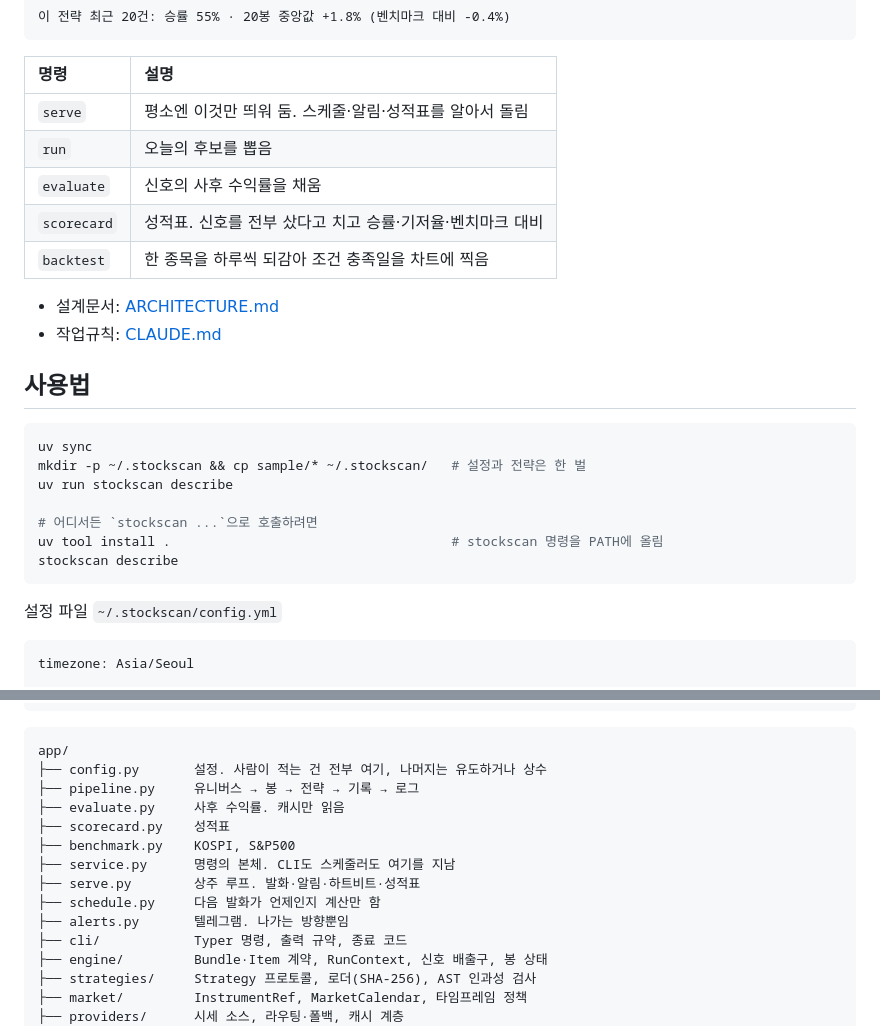
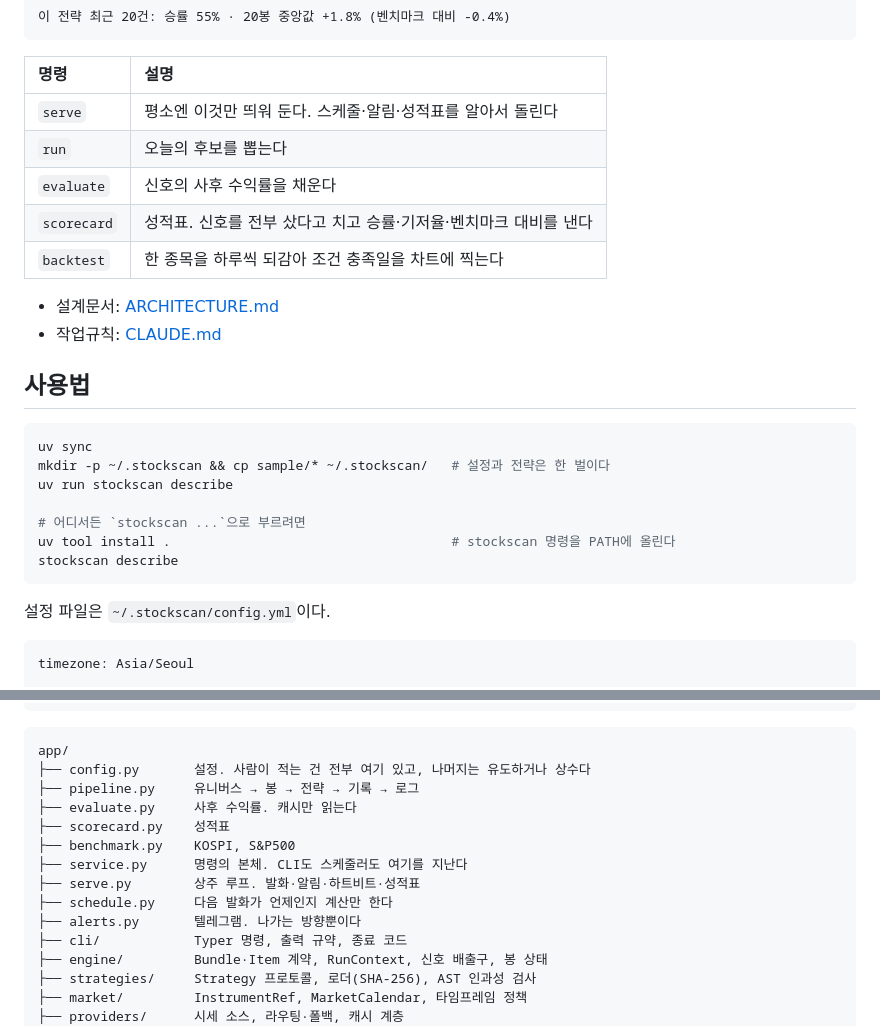
Before and after one commit to s4ng/stockscan, a Markdown page: README.md, 2 parts joined by grey strips. Rendered like a GitHub page.

````diff
--- a/README.md
+++ b/README.md
@@ -27,11 +27,11 @@
 
 | 명령 | 설명 |
 | :--- | :--- |
-| `serve` | 평소엔 이것만 띄워 둠. 스케줄·알림·성적표를 알아서 돌림 |
-| `run` | 오늘의 후보를 뽑음 |
-| `evaluate` | 신호의 사후 수익률을 채움 |
-| `scorecard` | 성적표. 신호를 전부 샀다고 치고 승률·기저율·벤치마크 대비 |
-| `backtest` | 한 종목을 하루씩 되감아 조건 충족일을 차트에 찍음 |
+| `serve` | 평소엔 이것만 띄워 둔다. 스케줄·알림·성적표를 알아서 돌린다 |
+| `run` | 오늘의 후보를 뽑는다 |
+| `evaluate` | 신호의 사후 수익률을 채운다 |
+| `scorecard` | 성적표. 신호를 전부 샀다고 치고 승률·기저율·벤치마크 대비를 낸다 |
+| `backtest` | 한 종목을 하루씩 되감아 조건 충족일을 차트에 찍는다 |
 
 - 설계문서: [ARCHITECTURE.md](./ARCHITECTURE.md)
 - 작업규칙: [CLAUDE.md](./CLAUDE.md)
@@ -40,15 +40,15 @@
 
 ```bash
 uv sync
-mkdir -p ~/.stockscan && cp sample/* ~/.stockscan/   # 설정과 전략은 한 벌
+mkdir -p ~/.stockscan && cp sample/* ~/.stockscan/   # 설정과 전략은 한 벌이다
 uv run stockscan describe
 
-# 어디서든 `stockscan ...`으로 호출하려면
-uv tool install .                                    # stockscan 명령을 PATH에 올림
+# 어디서든 `stockscan ...`으로 부르려면
+uv tool install .                                    # stockscan 명령을 PATH에 올린다
 stockscan describe
 ```
 
-설정 파일 `~/.stockscan/config.yml`
+설정 파일은 `~/.stockscan/config.yml`이다.
 
 ```yaml
 timezone: Asia/Seoul
@@ -163,15 +161,15 @@ uv run ruff check app tests
 
 ```
 app/
-├── config.py       설정. 사람이 적는 건 전부 여기, 나머지는 유도하거나 상수
+├── config.py       설정. 사람이 적는 건 전부 여기 있고, 나머지는 유도하거나 상수다
 ├── pipeline.py     유니버스 → 봉 → 전략 → 기록 → 로그
-├── evaluate.py     사후 수익률. 캐시만 읽음
+├── evaluate.py     사후 수익률. 캐시만 읽는다
 ├── scorecard.py    성적표
 ├── benchmark.py    KOSPI, S&P500
-├── service.py      명령의 본체. CLI도 스케줄러도 여기를 지남
+├── service.py      명령의 본체. CLI도 스케줄러도 여기를 지난다
 ├── serve.py        상주 루프. 발화·알림·하트비트·성적표
-├── schedule.py     다음 발화가 언제인지 계산만 함
-├── alerts.py       텔레그램. 나가는 방향뿐임
+├── schedule.py     다음 발화가 언제인지 계산만 한다
+├── alerts.py       텔레그램. 나가는 방향뿐이다
 ├── cli/            Typer 명령, 출력 규약, 종료 코드
 ├── engine/         Bundle·Item 계약, RunContext, 신호 배출구, 봉 상태
 ├── strategies/     Strategy 프로토콜, 로더(SHA-256), AST 인과성 검사
````
Also changed, not shown: other parts of README.md (+32 -34 lines).
